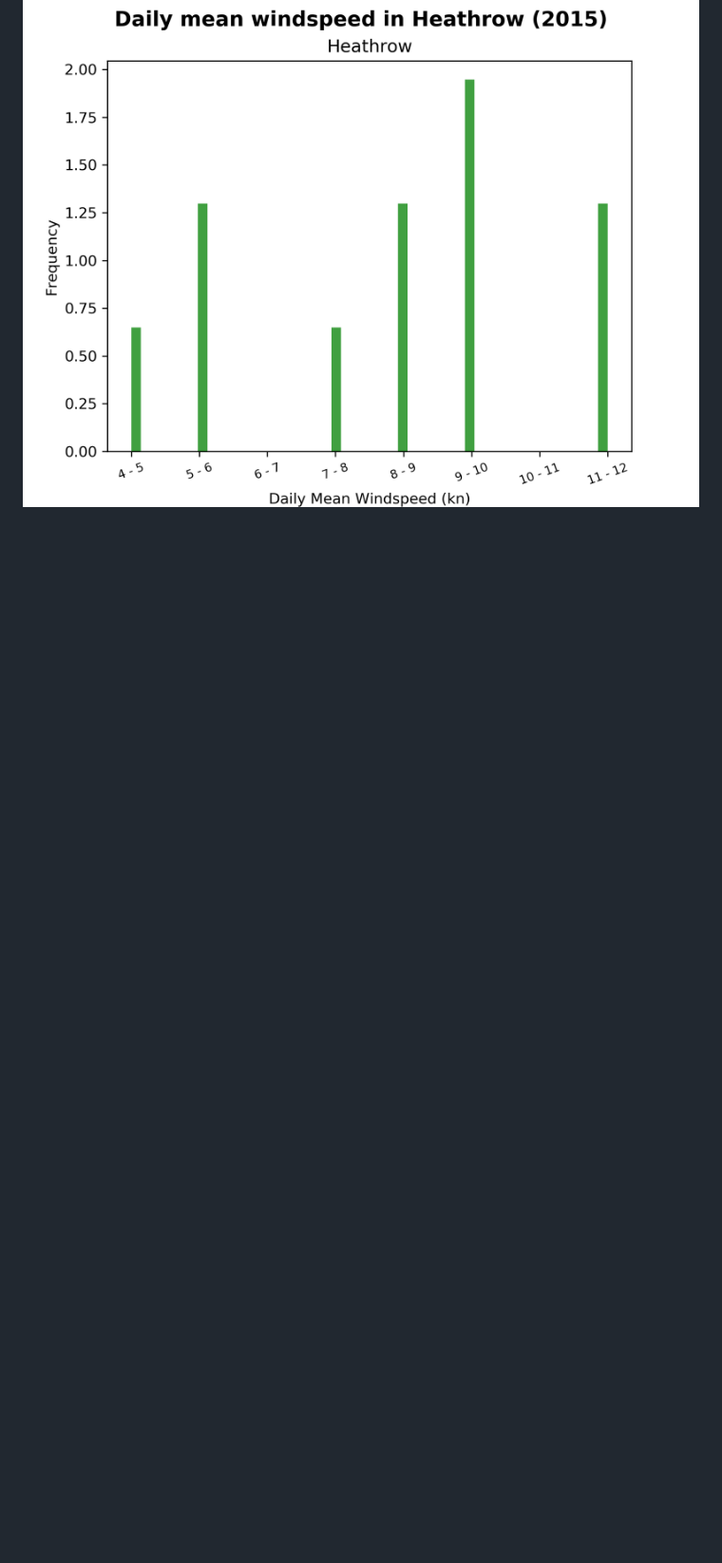
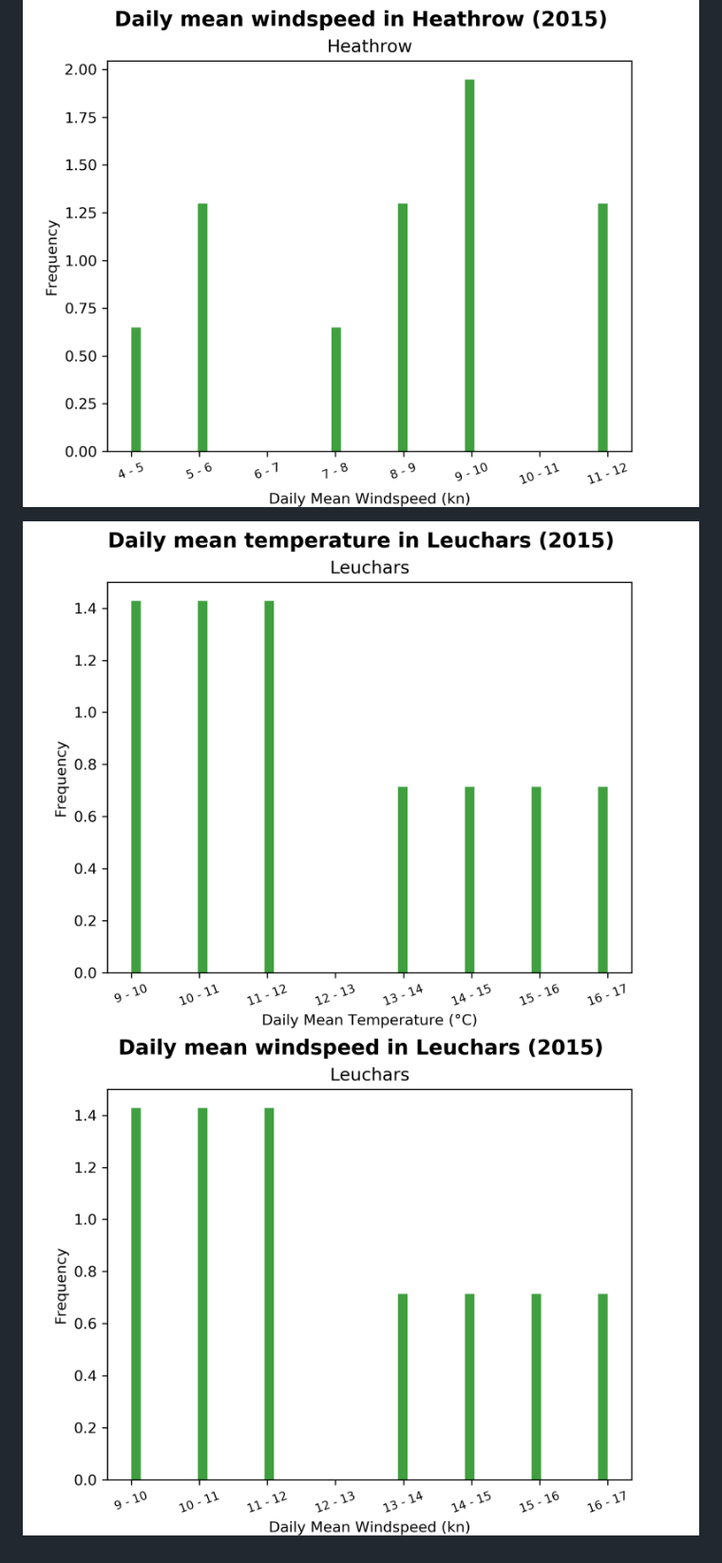
Before and after one commit to AnonGuy/ClimateCompare, a Markdown page: README.md, the part around the change. Shown: that part at 95% size. Rendered like a GitHub page; pictures changed too: images/histogram/leuchars/temperature.png (added), images/histogram/leuchars/windspeed.png (added); blank space fills up the shorter version.

Commit message:
Added final histograms

```diff
--- a/README.md
+++ b/README.md
@@ -70,3 +70,6 @@ As all of my sampled locations have an anomalous result on the 2nd of June, **I
 
 ![temperature_heathrow](https://raw.githubusercontent.com/AnonGuy/ClimateCompare/master/images/histogram/heathrow/windspeed.png)
 ![windspeed_heathrow](https://raw.githubusercontent.com/AnonGuy/ClimateCompare/master/images/histogram/heathrow/windspeed.png)
+
+![temperature_leuchars](https://raw.githubusercontent.com/AnonGuy/ClimateCompare/master/images/histogram/leuchars/temperature.png)
+![windspeed_leuchars](https://raw.githubusercontent.com/AnonGuy/ClimateCompare/master/images/histogram/leuchars/windspeed.png)
```
Also changed, not shown: 1 other file.
